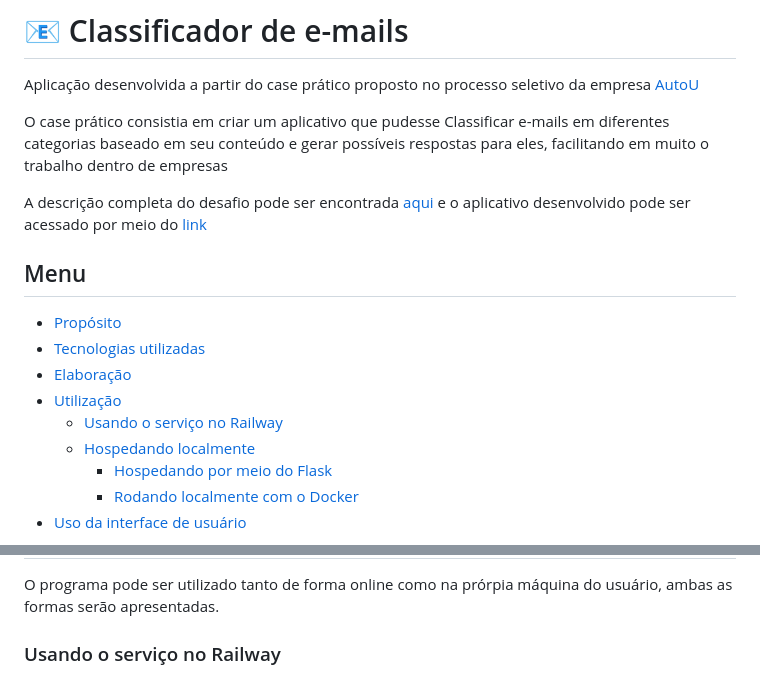
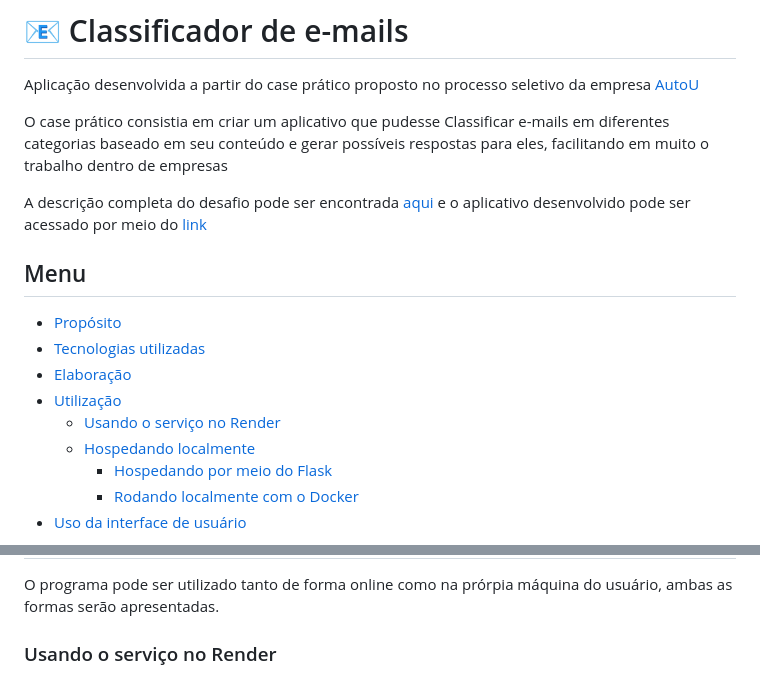
Before and after one commit to arthurhdr/classificador-de-emails, a Markdown page: README.md, 2 parts joined by grey strips. GitHub-like rendering.

```diff
--- a/README.md
+++ b/README.md
@@ -11,7 +11,7 @@ A descrição completa do desafio pode ser encontrada [aqui](https://autou-digit
 - [Tecnologias utilizadas](#tecnologias-utilizadas)
 - [Elaboração](#elaboração)
 - [Utilização](#utilização)
-  - [Usando o serviço no Railway](#usando-o-serviço-no-railway)
+  - [Usando o serviço no Render](#usando-o-serviço-no-render)
   - [Hospedando localmente](#hospedando-localmente)
     - [Hospedando por meio do Flask](#hsopedando-por-meio-do-flask)
     - [Rodando localmente com o Docker](#rodando-localmente-com-o-docker)
@@ -43,5 +43,5 @@ Contudo, a parte mais importante do programa, que é a parte que torna ele muito
 
 O programa pode ser utilizado tanto de forma online como na prórpia máquina do usuário, ambas as formas serão apresentadas.
 
-### Usando o serviço no Railway
+### Usando o serviço no Render
 
```
Also changed, not shown: other parts of README.md (+2 -2 lines).
